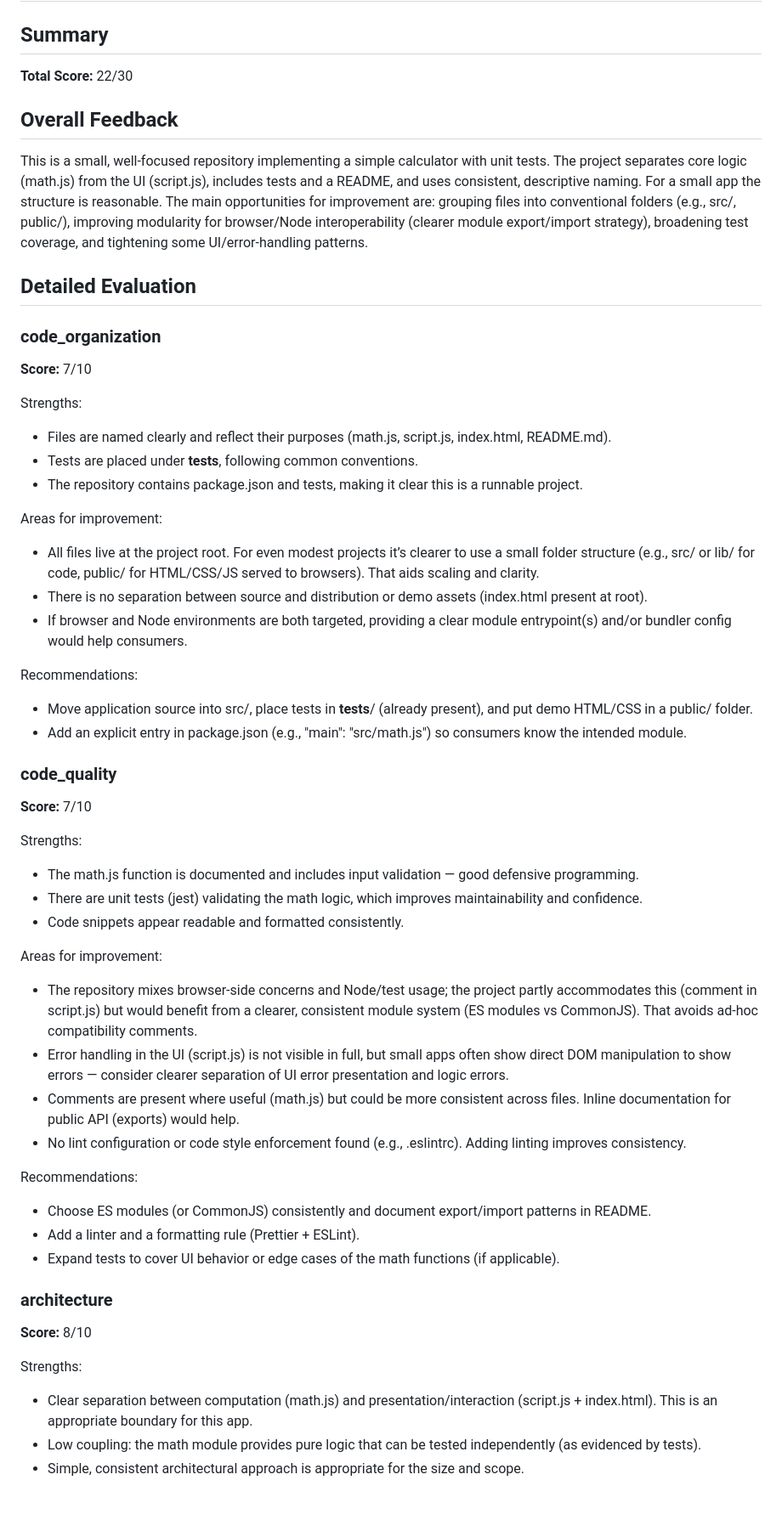
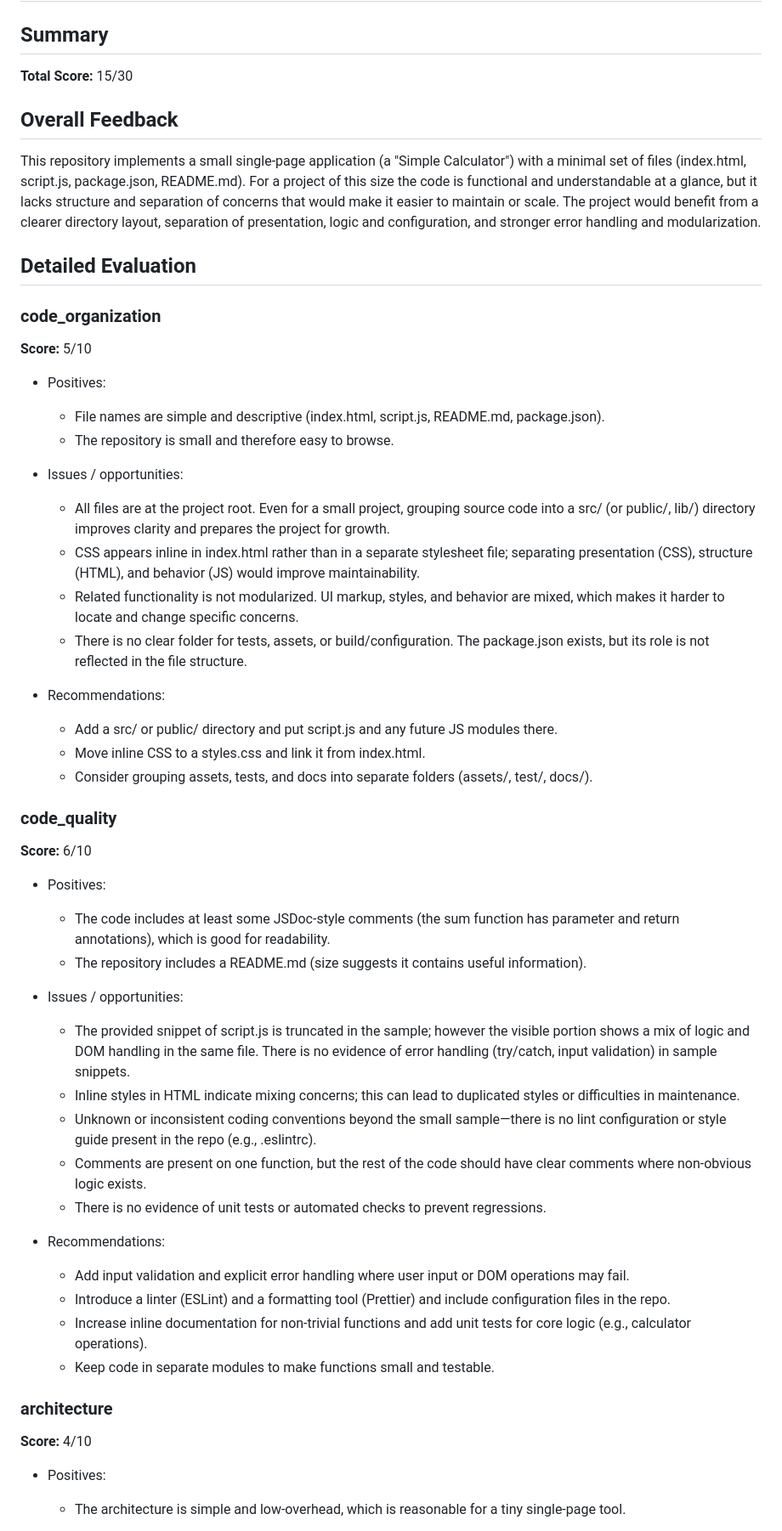
Before and after one commit to krishna-gramener/app-for-testing-vivaapps, a Markdown page: Result.md, the part around one of its changes. Shown at 85% size. Rendered like a GitHub page; blank space fills up the shorter version.

Commit message:
Add code structure evaluation result

```diff
--- a/Result.md
+++ b/Result.md
@@ -1,54 +1,54 @@
 # Code Structure Evaluation Report
 
 ## Summary
-**Total Score:** 22/30
+**Total Score:** 15/30
 
 ## Overall Feedback
-This is a small, well-focused repository implementing a simple calculator with unit tests. The project separates core logic (math.js) from the UI (script.js), includes tests and a README, and uses consistent, descriptive naming. For a small app the structure is reasonable. The main opportunities for improvement are: grouping files into conventional folders (e.g., src/, public/), improving modularity for browser/Node interoperability (clearer module export/import strategy), broadening test coverage, and tightening some UI/error-handling patterns.
+This repository implements a small single-page application (a "Simple Calculator") with a minimal set of files (index.html, script.js, package.json, README.md). For a project of this size the code is functional and understandable at a glance, but it lacks structure and separation of concerns that would make it easier to maintain or scale. The project would benefit from a clearer directory layout, separation of presentation, logic and configuration, and stronger error handling and modularization.
 
 ## Detailed Evaluation
 
 ### code_organization
-**Score:** 7/10
+**Score:** 5/10
 
-Strengths:
-- Files are named clearly and reflect their purposes (math.js, script.js, index.html, README.md).
-- Tests are placed under __tests__, following common conventions.
-- The repository contains package.json and tests, making it clear this is a runnable project.
+- Positives:
+  - File names are simple and descriptive (index.html, script.js, README.md, package.json).
+  - The repository is small and therefore easy to browse.
 
-Areas for improvement:
-- All files live at the project root. For even modest projects it’s clearer to use a small folder structure (e.g., src/ or lib/ for code, public/ for HTML/CSS/JS served to browsers). That aids scaling and clarity.
-- There is no separation between source and distribution or demo assets (index.html present at root).
-- If browser and Node environments are both targeted, providing a clear module entrypoint(s) and/or bundler config would help consumers.
+- Issues / opportunities:
+  - All files are at the project root. Even for a small project, grouping source code into a src/ (or public/, lib/) directory improves clarity and prepares the project for growth.
+  - CSS appears inline in index.html rather than in a separate stylesheet file; separating presentation (CSS), structure (HTML), and behavior (JS) would improve maintainability.
+  - Related functionality is not modularized. UI markup, styles, and behavior are mixed, which makes it harder to locate and change specific concerns.
+  - There is no clear folder for tests, assets, or build/configuration. The package.json exists, but its role is not reflected in the file structure.
 
-Recommendations:
-- Move application source into src/, place tests in __tests__/ (already present), and put demo HTML/CSS in a public/ folder.
-- Add an explicit entry in package.json (e.g., "main": "src/math.js") so consumers know the intended module.
+- Recommendations:
+  - Add a src/ or public/ directory and put script.js and any future JS modules there.
+  - Move inline CSS to a styles.css and link it from index.html.
+  - Consider grouping assets, tests, and docs into separate folders (assets/, test/, docs/).
 
 ### code_quality
-**Score:** 7/10
+**Score:** 6/10
 
-Strengths:
-- The math.js function is documented and includes input validation — good defensive programming.
-- There are unit tests (jest) validating the math logic, which improves maintainability and confidence.
-- Code snippets appear readable and formatted consistently.
+- Positives:
+  - The code includes at least some JSDoc-style comments (the sum function has parameter and return annotations), which is good for readability.
+  - The repository includes a README.md (size suggests it contains useful information).
 
-Areas for improvement:
-- The repository mixes browser-side concerns and Node/test usage; the project partly accommodates this (comment in script.js) but would benefit from a clearer, consistent module system (ES modules vs CommonJS). That avoids ad-hoc compatibility comments.
-- Error handling in the UI (script.js) is not visible in full, but small apps often show direct DOM manipulation to show errors — consider clearer separation of UI error presentation and logic errors.
-- Comments are present where useful (math.js) but could be more consistent across files. Inline documentation for public API (exports) would help.
-- No lint configuration or code style enforcement found (e.g., .eslintrc). Adding linting improves consistency.
+- Issues / opportunities:
+  - The provided snippet of script.js is truncated in the sample; however the visible portion shows a mix of logic and DOM handling in the same file. There is no evidence of error handling (try/catch, input validation) in sample snippets.
+  - Inline styles in HTML indicate mixing concerns; this can lead to duplicated styles or difficulties in maintenance.
+  - Unknown or inconsistent coding conventions beyond the small sample—there is no lint configuration or style guide present in the repo (e.g., .eslintrc).
+  - Comments are present on one function, but the rest of the code should have clear comments where non-obvious logic exists.
+  - There is no evidence of unit tests or automated checks to prevent regressions.
 
-Recommendations:
-- Choose ES modules (or CommonJS) consistently and document export/import patterns in README.
-- Add a linter and a formatting rule (Prettier + ESLint).
-- Expand tests to cover UI behavior or edge cases of the math functions (if applicable).
+- Recommendations:
+  - Add input validation and explicit error handling where user input or DOM operations may fail.
+  - Introduce a linter (ESLint) and a formatting tool (Prettier) and include configuration files in the repo.
+  - Increase inline documentation for non-trivial functions and add unit tests for core logic (e.g., calculator operations).
+  - Keep code in separate modules to make functions small and testable.
 
 ### architecture
-**Score:** 8/10
+**Score:** 4/10
 
-Strengths:
-- Clear separation between computation (math.js) and presentation/interaction (script.js + index.html). This is an appropriate boundary for this app.
-- Low coupling: the math module provides pure logic that can be tested independently (as evidenced by tests).
-- Simple, consistent architectural approach is appropriate for the size and scope.
+- Positives:
+  - The architecture is simple and low-overhead, which is reasonable for a tiny single-page tool.
 
```
Also changed, not shown: other parts of Result.md (+15 -6 lines).
